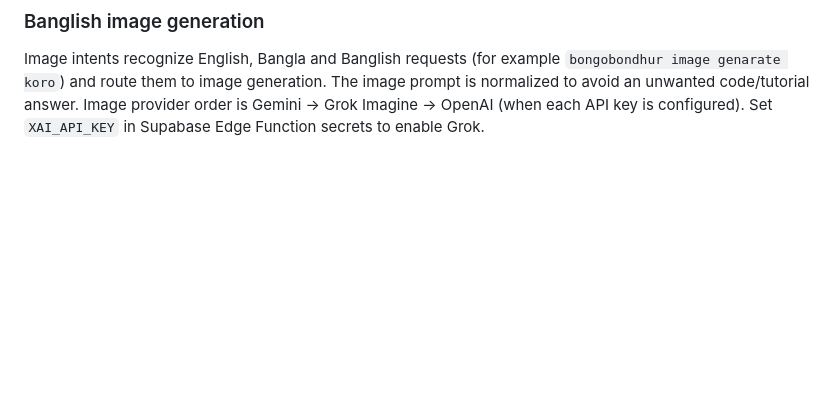
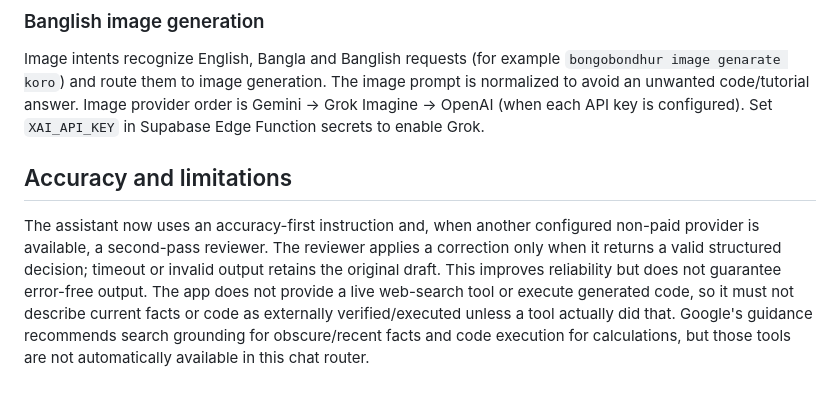
Before and after one commit to mahimahfud-ui/Mahi-AI, a Markdown page: README.md, the part around the change. Drawn GitHub-style; blank space fills up the shorter version.

Commit message:
Document Mahi AI accuracy safeguards and limits

```diff
--- a/README.md
+++ b/README.md
@@ -78,3 +78,8 @@ The router is best-effort: it fully buffers each provider response and then fall
 
 ### Banglish image generation
 Image intents recognize English, Bangla and Banglish requests (for example `bongobondhur image genarate koro`) and route them to image generation. The image prompt is normalized to avoid an unwanted code/tutorial answer. Image provider order is Gemini → Grok Imagine → OpenAI (when each API key is configured). Set `XAI_API_KEY` in Supabase Edge Function secrets to enable Grok.
+
+
+## Accuracy and limitations
+
+The assistant now uses an accuracy-first instruction and, when another configured non-paid provider is available, a second-pass reviewer. The reviewer applies a correction only when it returns a valid structured decision; timeout or invalid output retains the original draft. This improves reliability but does not guarantee error-free output. The app does not provide a live web-search tool or execute generated code, so it must not describe current facts or code as externally verified/executed unless a tool actually did that. Google's guidance recommends search grounding for obscure/recent facts and code execution for calculations, but those tools are not automatically available in this chat router.
```
